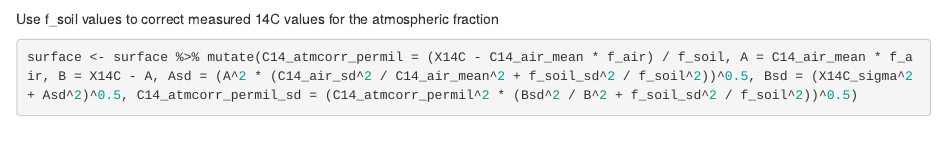
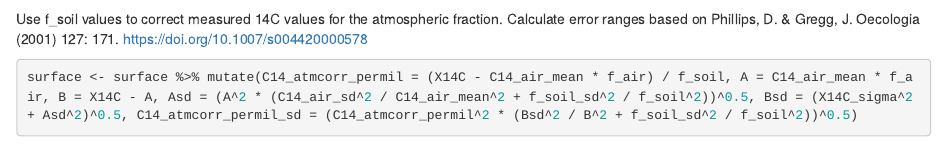
Before and after one commit to lydiajsvaughn/Radiocarbon_field_Barrow, an R Markdown document (surface_chamber_atm_correction.Rmd): the page in a window 1100 px wide, from 1920 px down. Rendered offline with R 4.5, knitr and Pandoc, with nearby package versions; some code elsewhere in the file could not run offline.

Commit message:
added note on error calculation

````diff
--- a/surface_chamber_atm_correction.Rmd
+++ b/surface_chamber_atm_correction.Rmd
@@ -56,7 +56,7 @@ Use the two endmembers in a 2-pool mixing model to calculate fractional contribu
 surface <- surface %>% mutate(f_soil = (C13_ap - C13_air_mean)/(C13_soil_mean - C13_air_mean), f_soil = ifelse(f_soil < 1, f_soil, 1), f_air = 1 - f_soil, f_soil_sd = (f_soil^2 * (C13_soil_sd^2 + C13_air_sd^2) / (C13_soil_mean - C13_air_mean)^2)^0.5)
 ```
 
-Use f_soil values to correct measured 14C values for the atmospheric fraction
+Use f_soil values to correct measured 14C values for the atmospheric fraction.  Calculate error ranges based on Phillips, D. & Gregg, J. Oecologia (2001) 127: 171. https://doi.org/10.1007/s004420000578
 ```{r}
 surface <- surface %>% mutate(C14_atmcorr_permil = (X14C - C14_air_mean * f_air) / f_soil, A = C14_air_mean * f_air, B = X14C - A, Asd = (A^2 * (C14_air_sd^2 / C14_air_mean^2 + f_soil_sd^2 / f_soil^2))^0.5, Bsd = (X14C_sigma^2 + Asd^2)^0.5, C14_atmcorr_permil_sd = (C14_atmcorr_permil^2 * (Bsd^2 / B^2 + f_soil_sd^2 / f_soil^2))^0.5)
 
````
